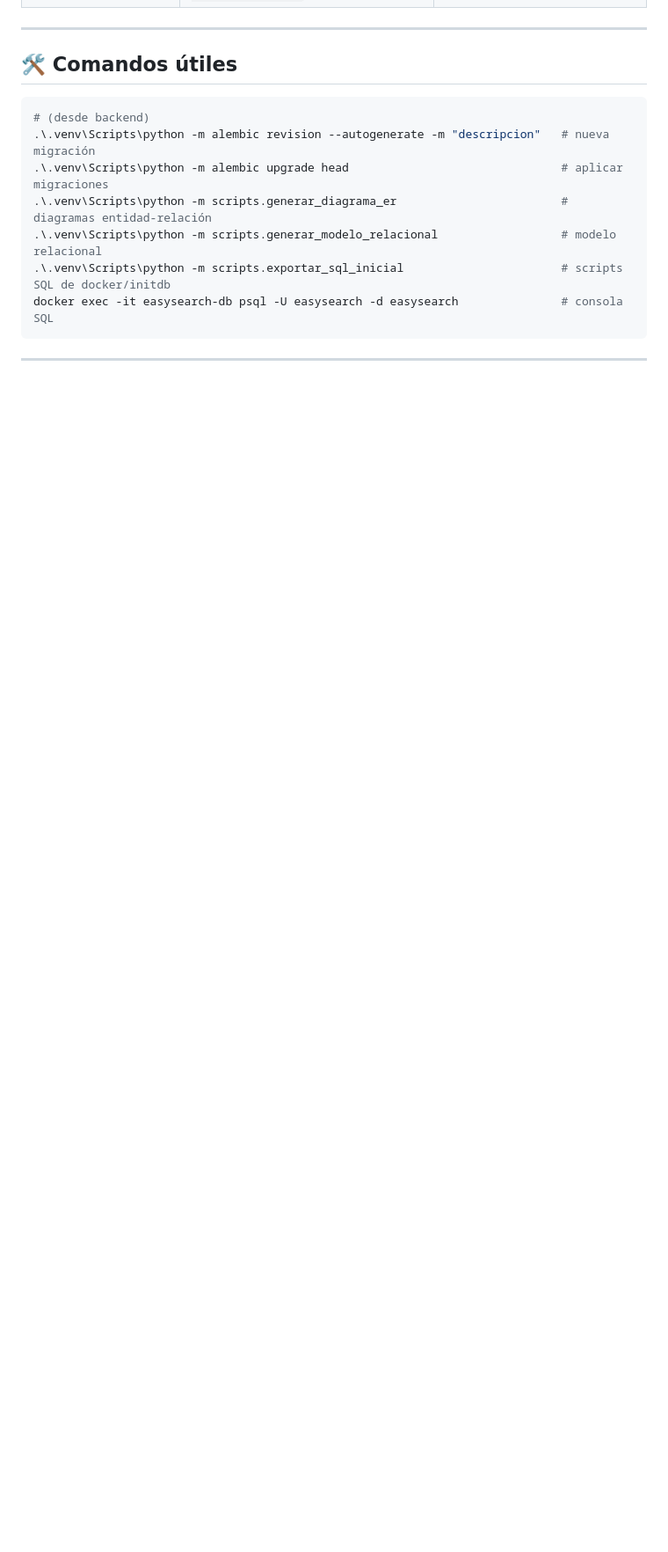
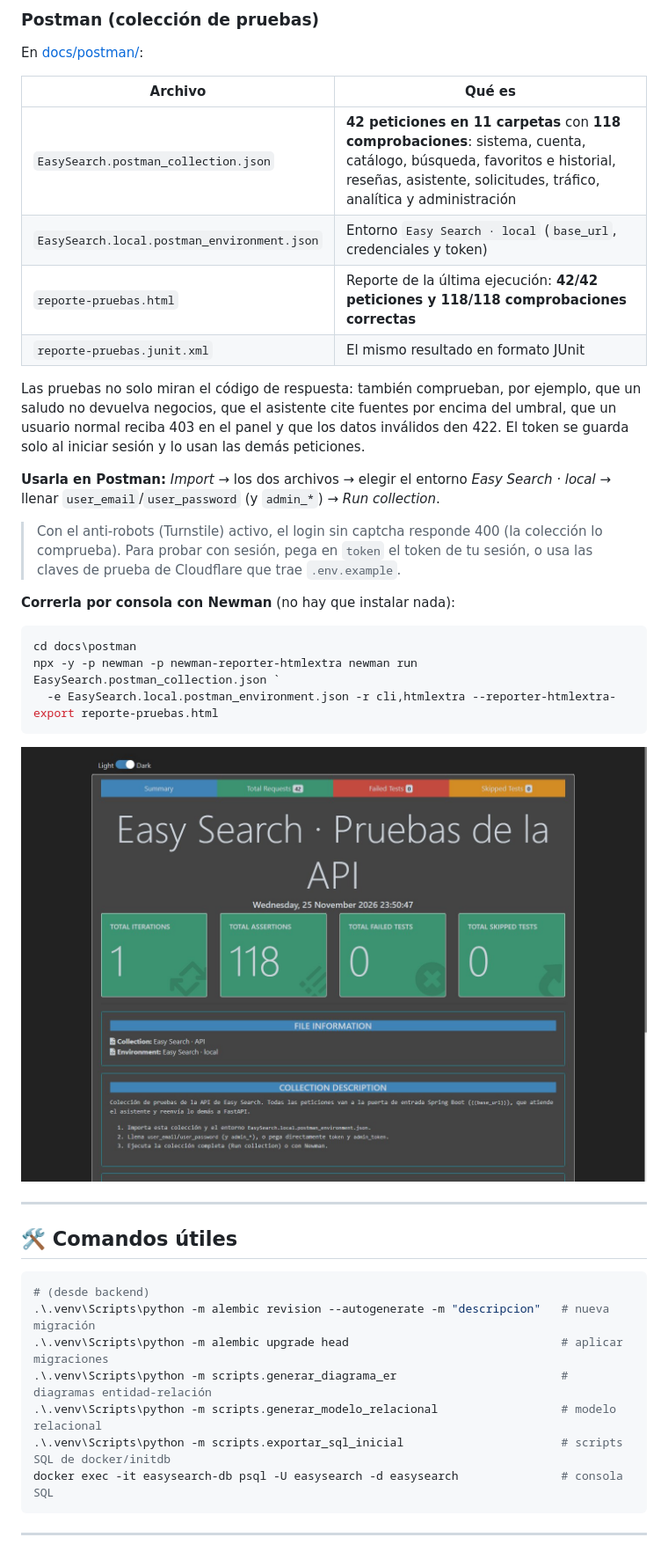
Before and after one commit to SantiagovillamizarM/Easy-Seach, a Markdown page: README.md, the part around one of its changes. Shown at 88% size. Rendered like a GitHub page; pictures changed too: docs/evidencias/api/newman-reporte.jpg (added); blank space fills up the shorter version.

````diff
--- a/README.md
+++ b/README.md
@@ -537,3 +562,34 @@ $b = New-Object byte[] 48; [Security.Cryptography.RandomNumberGenerator]::Create
+### Postman (colección de pruebas)
+
+En [docs/postman/](docs/postman/):
+
+| Archivo | Qué es |
+|---|---|
+| `EasySearch.postman_collection.json` | **42 peticiones en 11 carpetas** con **118 comprobaciones**: sistema, cuenta, catálogo, búsqueda, favoritos e historial, reseñas, asistente, solicitudes, tráfico, analítica y administración |
+| `EasySearch.local.postman_environment.json` | Entorno `Easy Search · local` (`base_url`, credenciales y token) |
+| `reporte-pruebas.html` | Reporte de la última ejecución: **42/42 peticiones y 118/118 comprobaciones correctas** |
+| `reporte-pruebas.junit.xml` | El mismo resultado en formato JUnit |
+
+Las pruebas no solo miran el código de respuesta: también comprueban, por ejemplo, que un saludo no devuelva
+negocios, que el asistente cite fuentes por encima del umbral, que un usuario normal reciba 403 en el panel y que los
+datos inválidos den 422. El token se guarda solo al iniciar sesión y lo usan las demás peticiones.
+
+**Usarla en Postman:** *Import* → los dos archivos → elegir el entorno *Easy Search · local* → llenar
+`user_email`/`user_password` (y `admin_*`) → *Run collection*.
+
+> Con el anti-robots (Turnstile) activo, el login sin captcha responde 400 (la colección lo comprueba). Para
+> probar con sesión, pega en `token` el token de tu sesión, o usa las claves de prueba de Cloudflare que trae
+> `.env.example`.
+
+**Correrla por consola con Newman** (no hay que instalar nada):
+
+```powershell
+cd docs\postman
+npx -y -p newman -p newman-reporter-htmlextra newman run EasySearch.postman_collection.json `
+  -e EasySearch.local.postman_environment.json -r cli,htmlextra --reporter-htmlextra-export reporte-pruebas.html
+```
+
+![Reporte de Newman](docs/evidencias/api/newman-reporte.jpg)
 
 ---
 
````
Also changed, not shown: other parts of README.md (+30 -4 lines), docs/evidencias/api/swagger-fastapi-ejecutada.jpg (added), docs/evidencias/api/swagger-fastapi.jpg (added), docs/evidencias/api/swagger-spring-ejecutada.jpg (added), docs/evidencias/api/swagger-spring.jpg (added), 8 other files.
